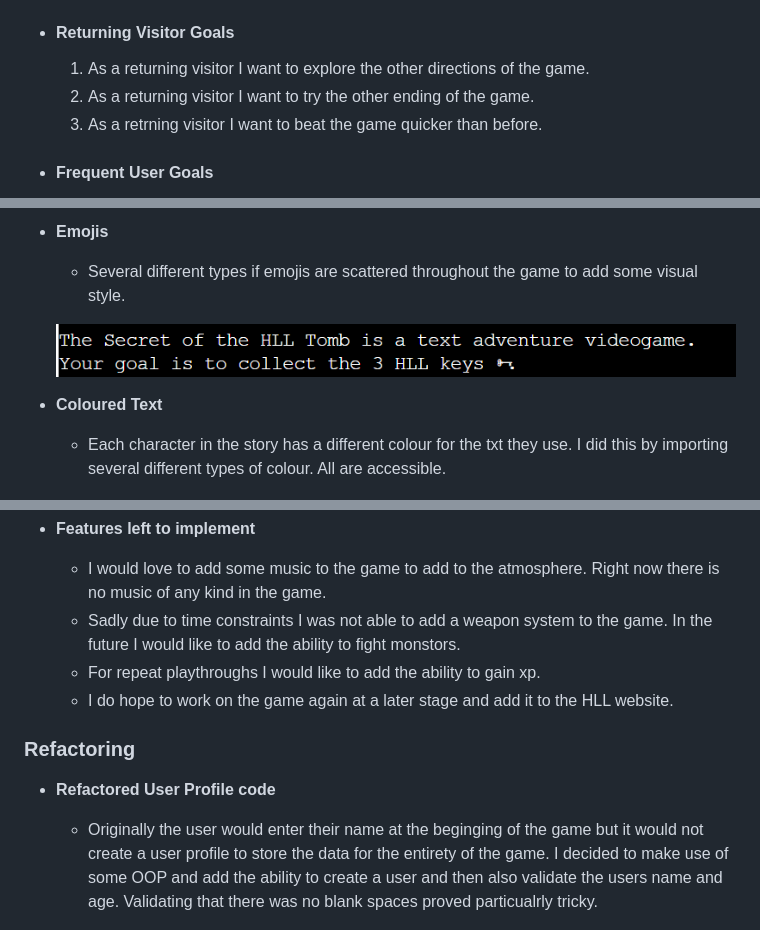
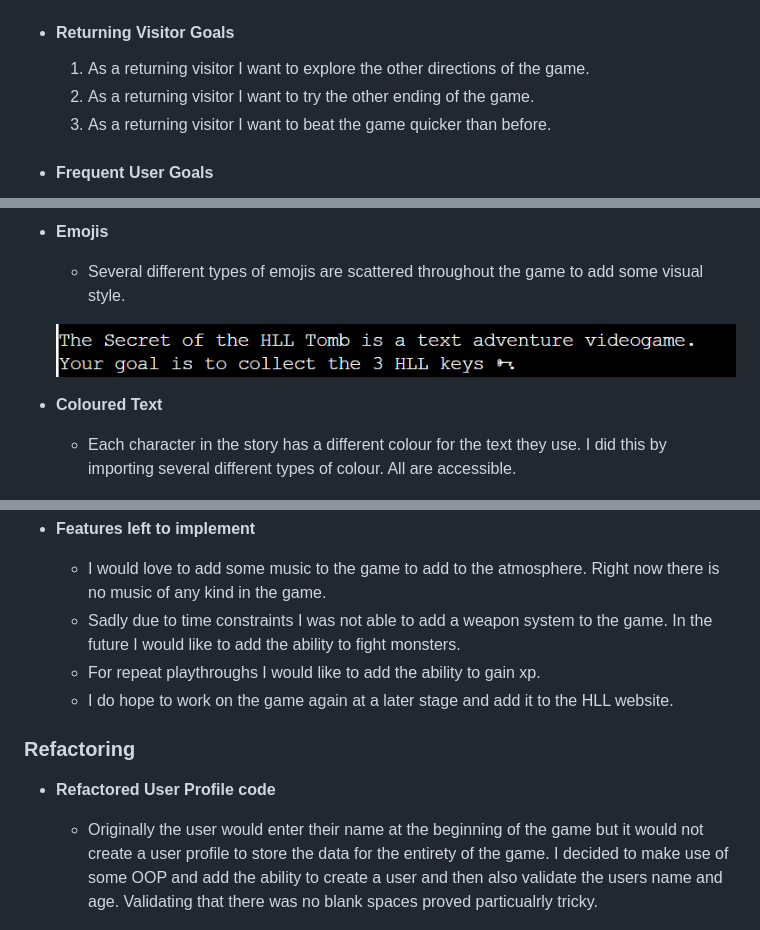
Before and after one commit to Supersheep50/the-secret-of-the-hll-tomb, a Markdown page: README.md, 3 parts joined by grey strips. GitHub-like rendering.

Commit message:
Last check before submission

```diff
--- a/README.md
+++ b/README.md
@@ -33,7 +33,7 @@
 
       1. As a returning visitor I want to explore the other directions of the game.
       2. As a returning visitor I want to try the other ending of the game.
-      3. As a retrning visitor I want to beat the game quicker than before.
+      3. As a returning visitor I want to beat the game quicker than before.
 
   -   #### Frequent User Goals
       1. As a frequent user I want to experience every multiple choice answer and direction in the game.
@@ -87,13 +87,13 @@
 
 - __Emojis__
 
-    - Several different types if emojis are scattered throughout the game to add some visual style.
+    - Several different types of emojis are scattered throughout the game to add some visual style.
 
     ![Emojis](/documents/images/emojis.png)
 
  - __Coloured Text__
 
-    - Each character in the story has a different colour for the txt they use. I did this by importing several different types of colour. All are accessible.
+    - Each character in the story has a different colour for the text they use. I did this by importing several different types of colour. All are accessible.
 
      ![Coloured Text](/documents/images/coloured-text.png)
 
@@ -118,7 +118,7 @@
 - __Features left to implement__
 
     - I would love to add some music to the game to add to the atmosphere. Right now there is no music of any kind in the game.
-    - Sadly due to time constraints I was not able to add a weapon system to the game. In the future I would like to add the ability to fight monstors.
+    - Sadly due to time constraints I was not able to add a weapon system to the game. In the future I would like to add the ability to fight monsters.
     - For repeat playthroughs I would like to add the ability to gain xp.
     - I do hope to work on the game again at a later stage and add it to the HLL website.
 
@@ -126,7 +126,7 @@
 
 - __Refactored User Profile code__
 
-    - Originally the user would enter their name at the beginging of the game but it would not create a user profile to store the data for the entirety of the game. I decided to make use of some OOP and add the ability to create a user and then also validate the users name and age. Validating that there was no blank spaces proved particualrly tricky.
+    - Originally the user would enter their name at the beginning of the game but it would not create a user profile to store the data for the entirety of the game. I decided to make use of some OOP and add the ability to create a user and then also validate the users name and age. Validating that there was no blank spaces proved particualrly tricky.
 
     ![Refactored Code](/documents/images/user-refactored.png)
 
```
Also changed, not shown: other parts of README.md (+4 -4 lines).
